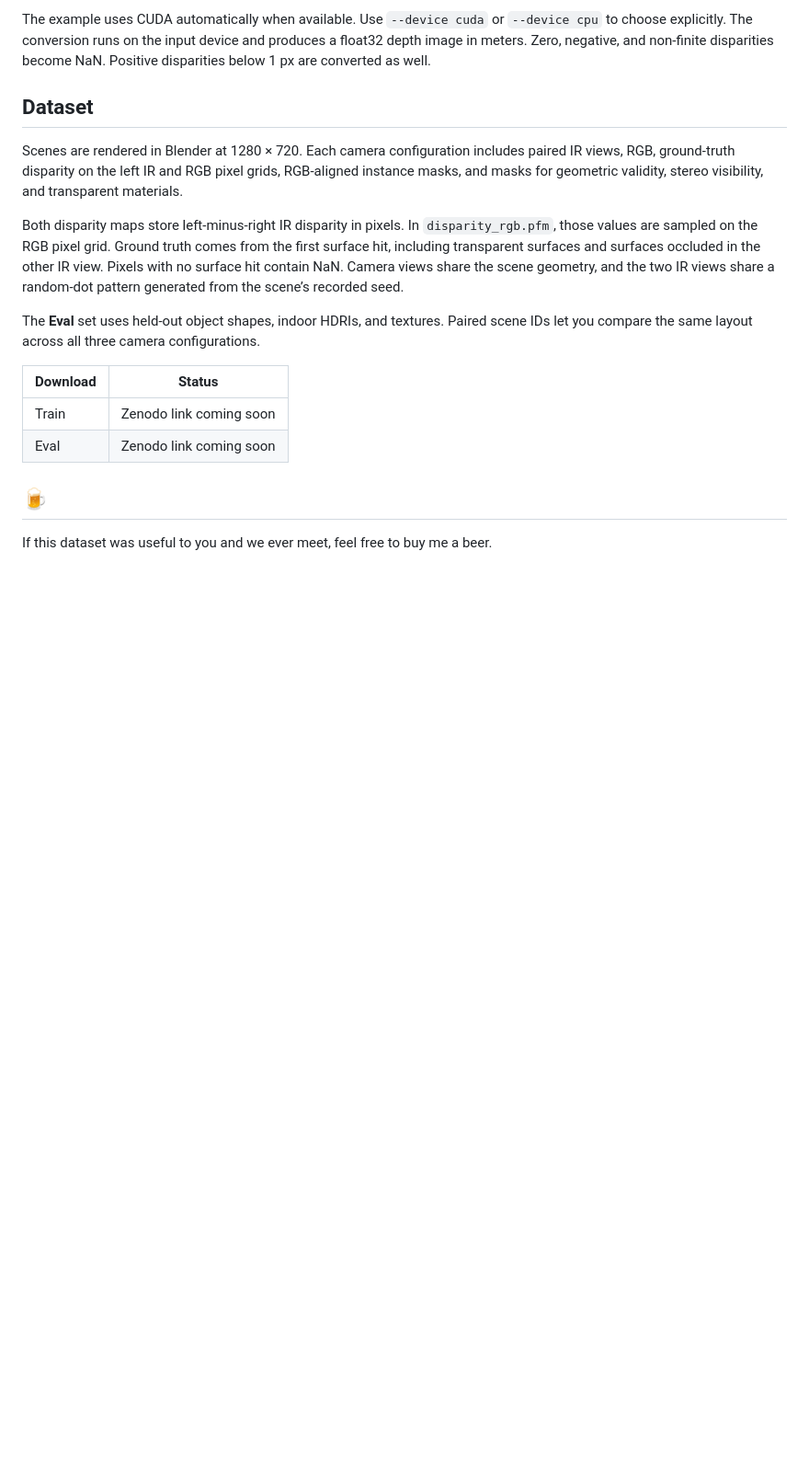
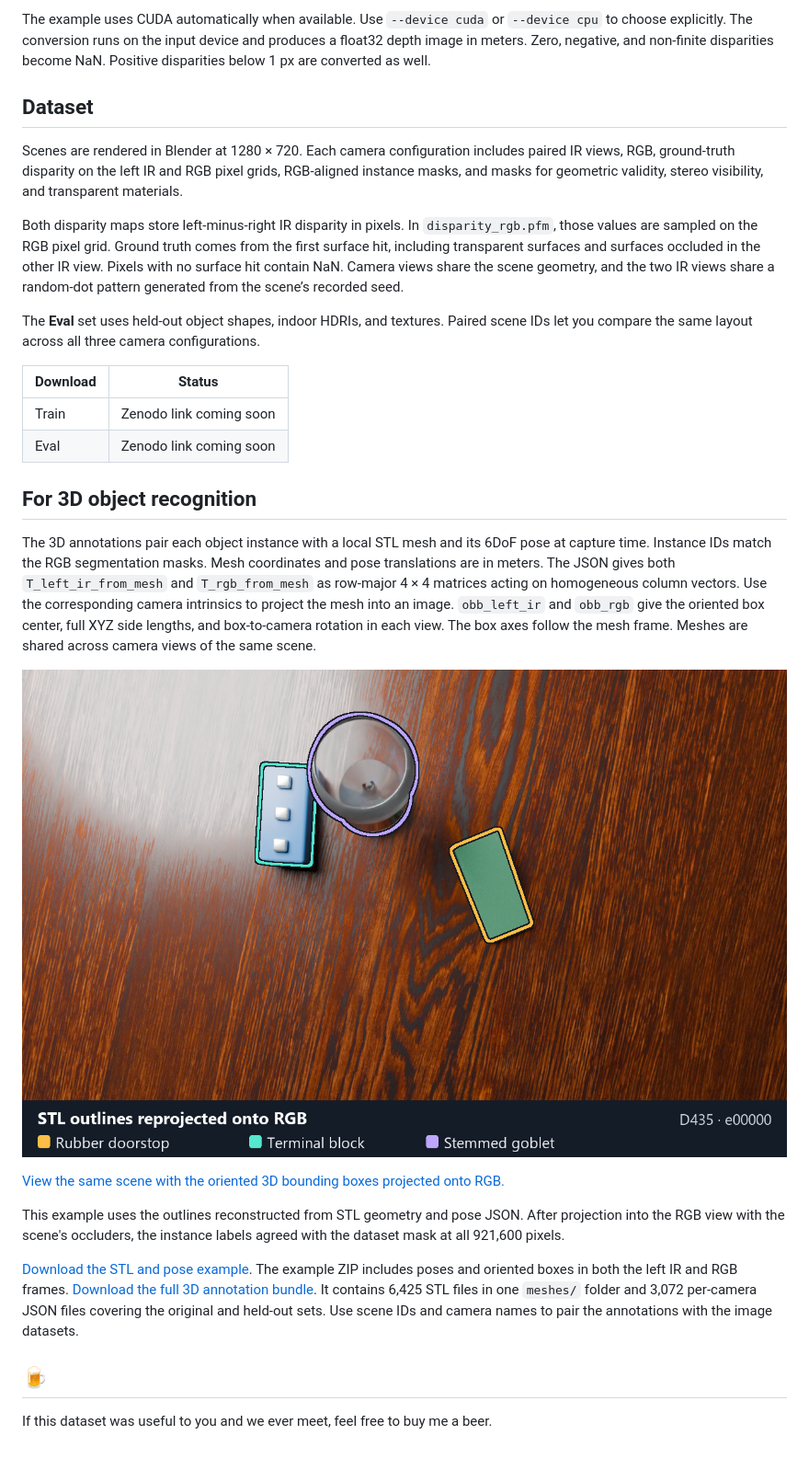
Before and after one commit to kenovsky/random-dot-stereo-club, a Markdown page: README.md, the part around the change. Shown at 92% size. GitHub-like rendering; pictures changed too: samples/stl-pose-overlay.jpg (added); blank space fills up the shorter version.

Commit message:
Document 3D recognition annotations and pose overlays

```diff
--- a/README.md
+++ b/README.md
@@ -62,6 +62,19 @@ The **Eval** set uses held-out object shapes, indoor HDRIs, and textures. Paired
 | Train | Zenodo link coming soon |
 | Eval | Zenodo link coming soon |
 
+## For 3D object recognition
+
+The 3D annotations pair each object instance with a local STL mesh and its 6DoF pose at capture time. Instance IDs match the RGB segmentation masks. Mesh coordinates and pose translations are in meters. The JSON gives both `T_left_ir_from_mesh` and `T_rgb_from_mesh` as row-major 4 × 4 matrices acting on homogeneous column vectors. Use the corresponding camera intrinsics to project the mesh into an image. `obb_left_ir` and `obb_rgb` give the oriented box center, full XYZ side lengths, and box-to-camera rotation in each view. The box axes follow the mesh frame. Meshes are shared across camera views of the same scene.
+
+![Outlines of three STL objects projected onto the D435 RGB image using their ground-truth poses](samples/stl-pose-overlay.jpg)
+
+[View the same scene with the oriented 3D bounding boxes projected onto RGB.](samples/obb-pose-overlay.jpg)
+
+This example uses the outlines reconstructed from STL geometry and pose JSON. After projection into the RGB view with the scene's occluders, the instance labels agreed with the dataset mask at all 921,600 pixels.
+
+[Download the STL and pose example](samples/e00000-stl-poses.zip). The example ZIP includes poses and oriented boxes in both the left IR and RGB frames. [Download the full 3D annotation bundle](https://github.com/kenovsky/random-dot-stereo-club/releases/tag/3d-annotations-v1). It contains 6,425 STL files in one `meshes/` folder and 3,072 per-camera JSON files covering the original and held-out sets. Use scene IDs and camera names to pair the annotations with the image datasets.
+
+
 ## 🍺
 
 If this dataset was useful to you and we ever meet, feel free to buy me a beer.
```
Also changed, not shown: samples/obb-pose-overlay.jpg (added), 1 other file.
